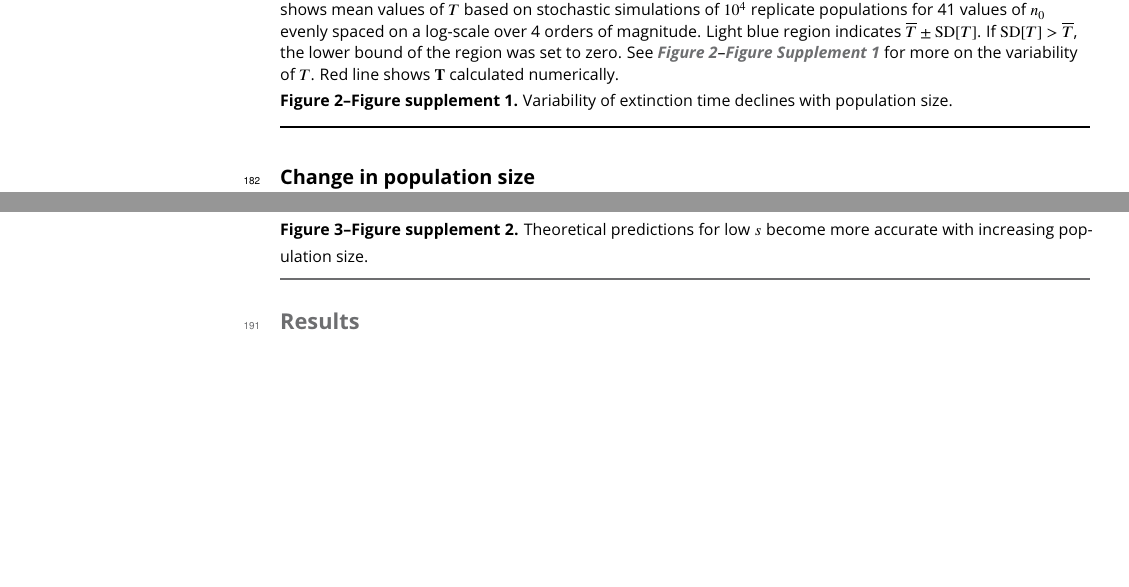
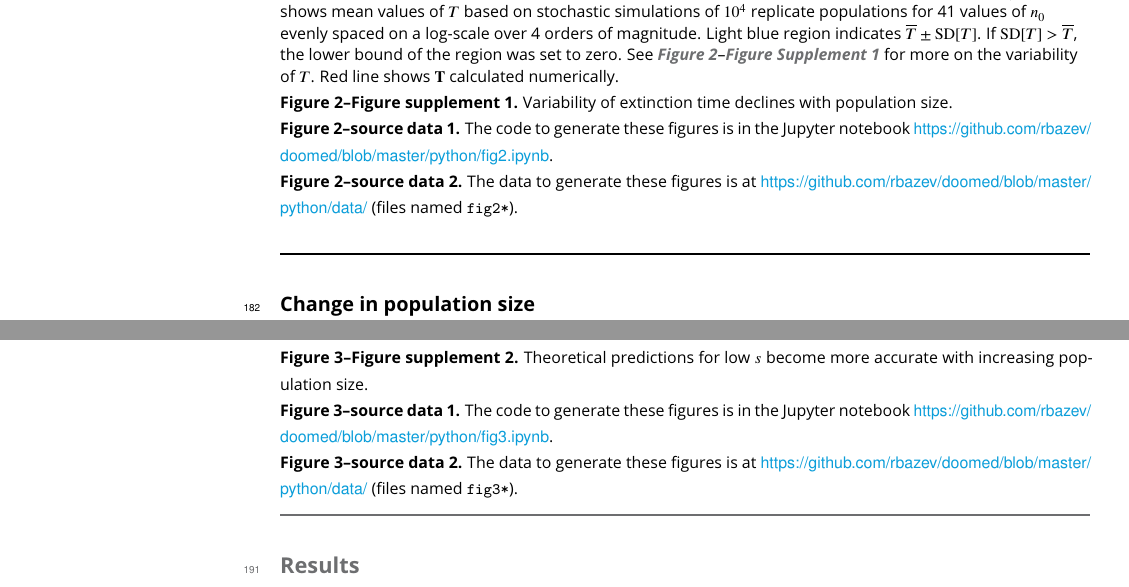
Before and after one commit to rbazev/doomed, a LaTeX document (main.tex): two parts of pages 7 and 8 of 20, joined at a grey line, cut so that both start at the same text, the shorter picture padded with empty space. Compiled offline with pdfLaTeX.

Commit message:
Added data sources to the figures.

```diff
--- a/main.tex
+++ b/main.tex
@@ -489,6 +489,10 @@ Red line shows $\mathbf{T}$ calculated numerically.}
 \figsupp[Variability of extinction time declines with population size.]{\textbf{Variability of extinction time declines with population size.}
 %
 Blue circles show coefficient of variation of $T$, CV$[T]$, for the data shown in \FIG{decay}D.  Red line shows CV$[T]$ calculated numerically using \EQ{CV}.}{\includegraphics[width=0.39\linewidth]{figures/fig2s1.pdf}}\label{figsupp:sf1}
+%
+\figdata{The code to generate these figures is in the Jupyter notebook \url{https://github.com/rbazev/doomed/blob/master/python/fig2.ipynb}.}\label{figdata:fig2a}
+%
+\figdata{The data to generate these figures is at \url{https://github.com/rbazev/doomed/blob/master/python/data/} (files named \texttt{fig2*}).}\label{figdata:fig2b}
 \end{figure}
 
 
@@ -568,6 +572,10 @@ Blue line shows mean values of $T$ based on stochastic simulations of $10^4$ rep
 Light blue region indicates $\overline{T} \pm  \mathrm{SD}[T]$. If $\mathrm{SD}[T] > \overline{T}$, the lower bound of the region was set to zero.
 %
 \textbf{(B)} Variability of extinction times shown in \textbf{(A)}. Blue circles show coefficient variation of $T$, CV$[T]$.  Red line shows CV$[T]$ calculated numerically using \EQ{CV}.}{\includegraphics[width=0.67\linewidth]{figures/fig3s2.pdf}}\label{figsupp:sf3}
+%
+\figdata{The code to generate these figures is in the Jupyter notebook \url{https://github.com/rbazev/doomed/blob/master/python/fig3.ipynb}.}\label{figdata:fig3a}
+%
+\figdata{The data to generate these figures is at \url{https://github.com/rbazev/doomed/blob/master/python/data/} (files named \texttt{fig3*}).}\label{figdata:fig3b}
 \end{figure}
 
 
```
Also changed, not shown: main.tex (8 more changed lines).
